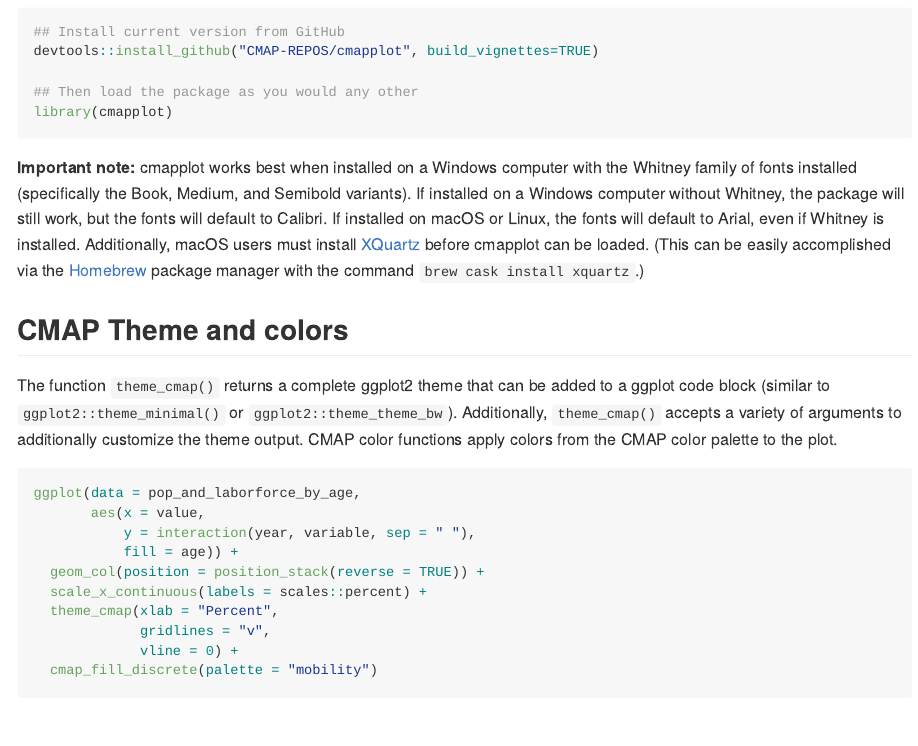
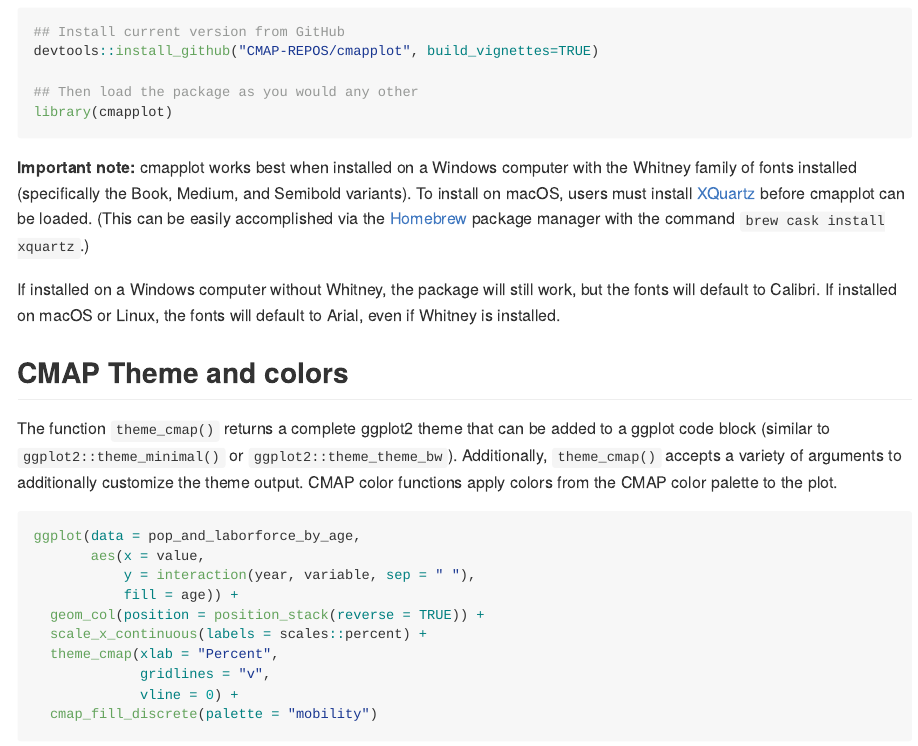
Before and after one commit to CMAP-REPOS/cmapplot, an R Markdown document (README.Rmd): the page in a window 1100 px wide, from 520 px down. Rendered offline with R 4.5, knitr and Pandoc, with nearby package versions; some code elsewhere in the file could not run offline; badge pictures from the web are left out.

Commit message:
elevated macos install instructions in readme

````diff
--- a/README.Rmd
+++ b/README.Rmd
@@ -47,7 +47,9 @@ devtools::install_github("CMAP-REPOS/cmapplot", build_vignettes=TRUE)
 library(cmapplot)
 ```
 
-**Important note:** cmapplot works best when installed on a Windows computer with the Whitney family of fonts installed (specifically the Book, Medium, and Semibold variants). If installed on a Windows computer without Whitney, the package will still work, but the fonts will default to Calibri. If installed on macOS or Linux, the fonts will default to Arial, even if Whitney is installed. Additionally, macOS users must install [XQuartz](https://www.xquartz.org) before cmapplot can be loaded. (This can be easily accomplished via the [Homebrew](https://brew.sh) package manager with the command `brew cask install xquartz`.)
+**Important note:** cmapplot works best when installed on a Windows computer with the Whitney family of fonts installed (specifically the Book, Medium, and Semibold variants). To install on macOS, users must install [XQuartz](https://www.xquartz.org) before cmapplot can be loaded. (This can be easily accomplished via the [Homebrew](https://brew.sh) package manager with the command `brew cask install xquartz`.)
+
+If installed on a Windows computer without Whitney, the package will still work, but the fonts will default to Calibri. If installed on macOS or Linux, the fonts will default to Arial, even if Whitney is installed.
 
 ## CMAP Theme and colors
 
````
